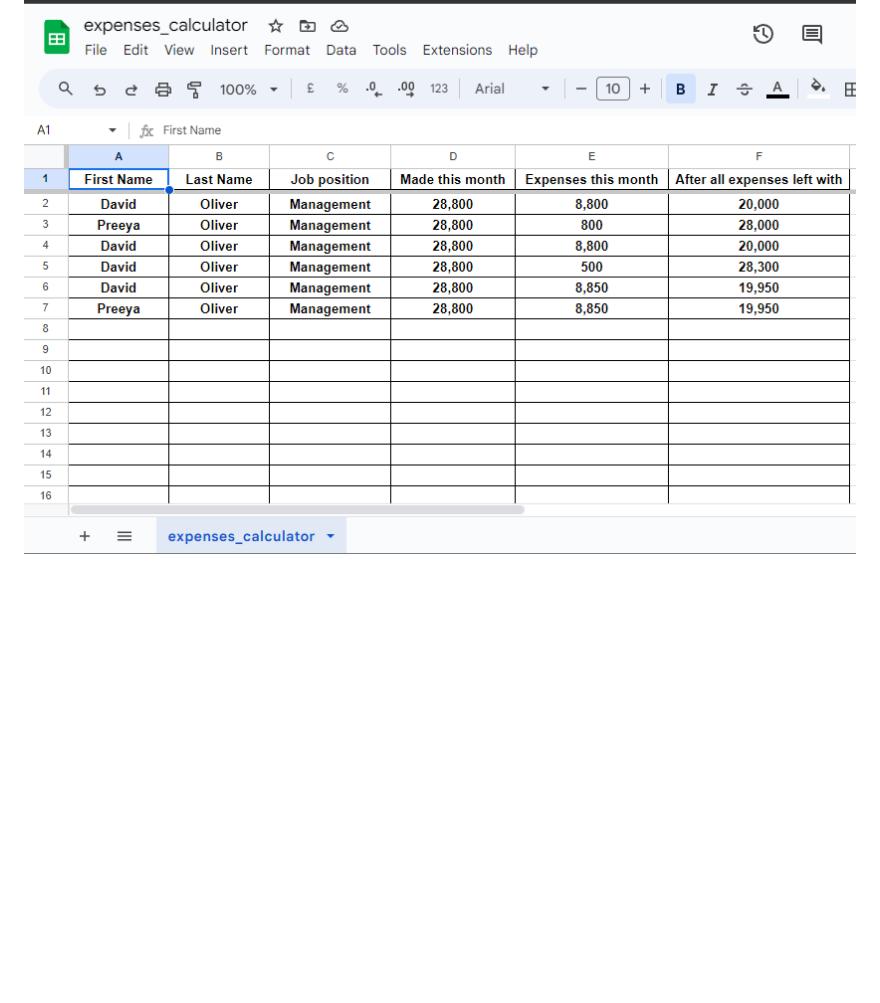
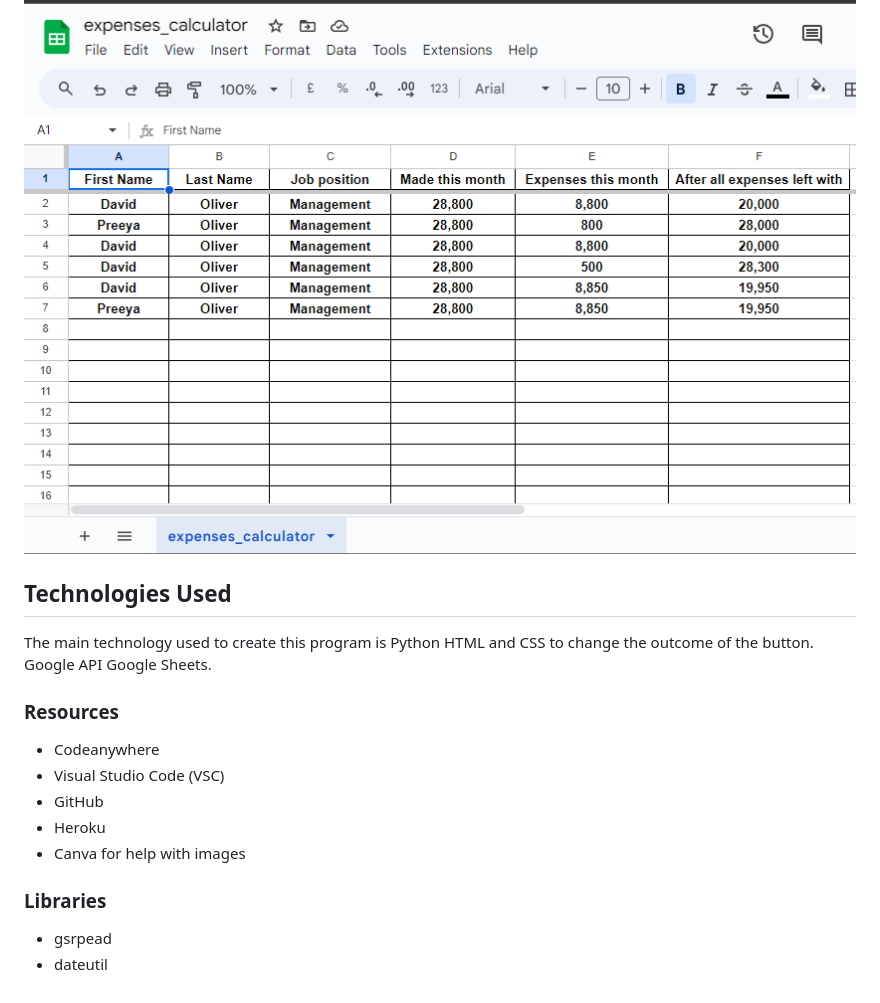
Before and after one commit to David011E/expenses_calculator, a Markdown page: README.md, the part around the change. Drawn GitHub-style; blank space fills up the shorter version.

Commit message:
Add content for Technologies Used

```diff
--- a/README.md
+++ b/README.md
@@ -139,3 +139,20 @@ After the user has entered all the data and confirmed then all data will be adde
 - expenses this month
 
 ![gsheet](assets/images/google-sheets.png)
+
+## Technologies Used
+
+The main technology used to create this program is Python HTML and CSS to change the outcome of the button. Google API Google Sheets.
+
+### Resources
+
+- Codeanywhere
+- Visual Studio Code (VSC)
+- GitHub
+- Heroku
+- Canva for help with images
+
+### Libraries
+
+- gsrpead
+- dateutil
```
